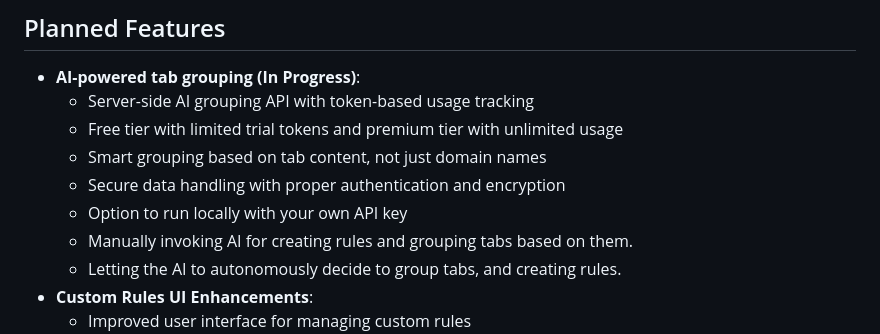
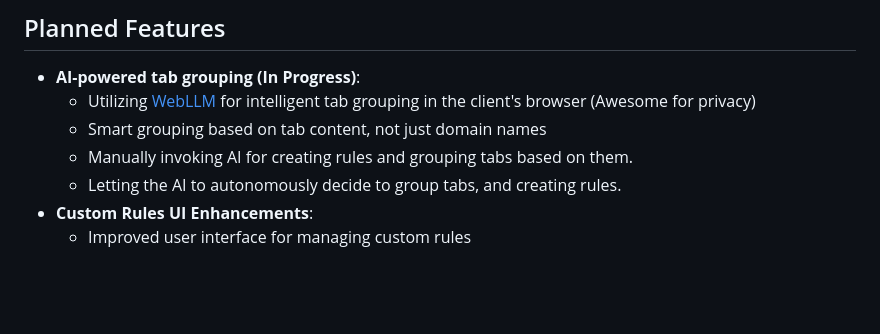
Before and after one commit to nitzanpap/auto-tab-groups, a Markdown page: README.md, the part around the change. GitHub-like rendering; blank space fills up the shorter version.

Commit message:
Update README.md to reflect AI-powered tab grouping feature using WebLLM and remove server-side API details

```diff
--- a/README.md
+++ b/README.md
@@ -98,11 +98,8 @@ A lightweight cross-browser extension that automatically groups open tabs by dom
 ## Planned Features
 
 - **AI-powered tab grouping (In Progress)**:
-  - Server-side AI grouping API with token-based usage tracking
-  - Free tier with limited trial tokens and premium tier with unlimited usage
+  - Utilizing [WebLLM](https://github.com/mlc-ai/web-llm/tree/main/examples/chrome-extension) for intelligent tab grouping in the client's browser (Awesome for privacy)
   - Smart grouping based on tab content, not just domain names
-  - Secure data handling with proper authentication and encryption
-  - Option to run locally with your own API key
   - Manually invoking AI for creating rules and grouping tabs based on them.
   - Letting the AI to autonomously decide to group tabs, and creating rules.
 - **Custom Rules UI Enhancements**:
```
